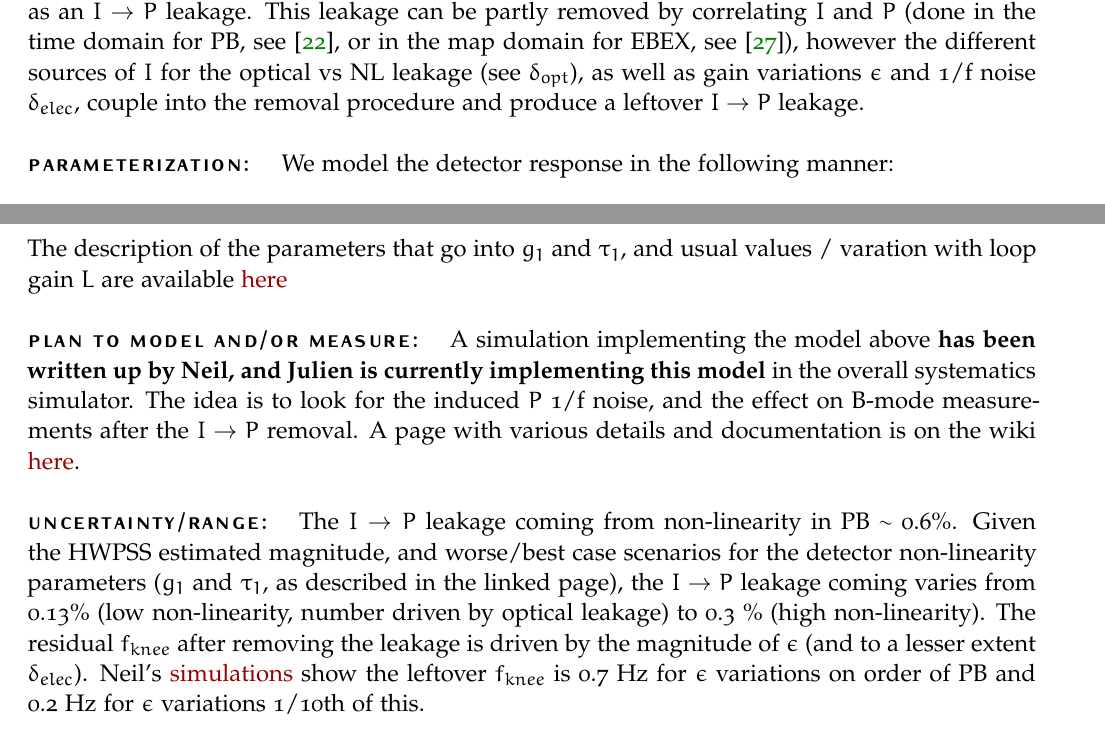
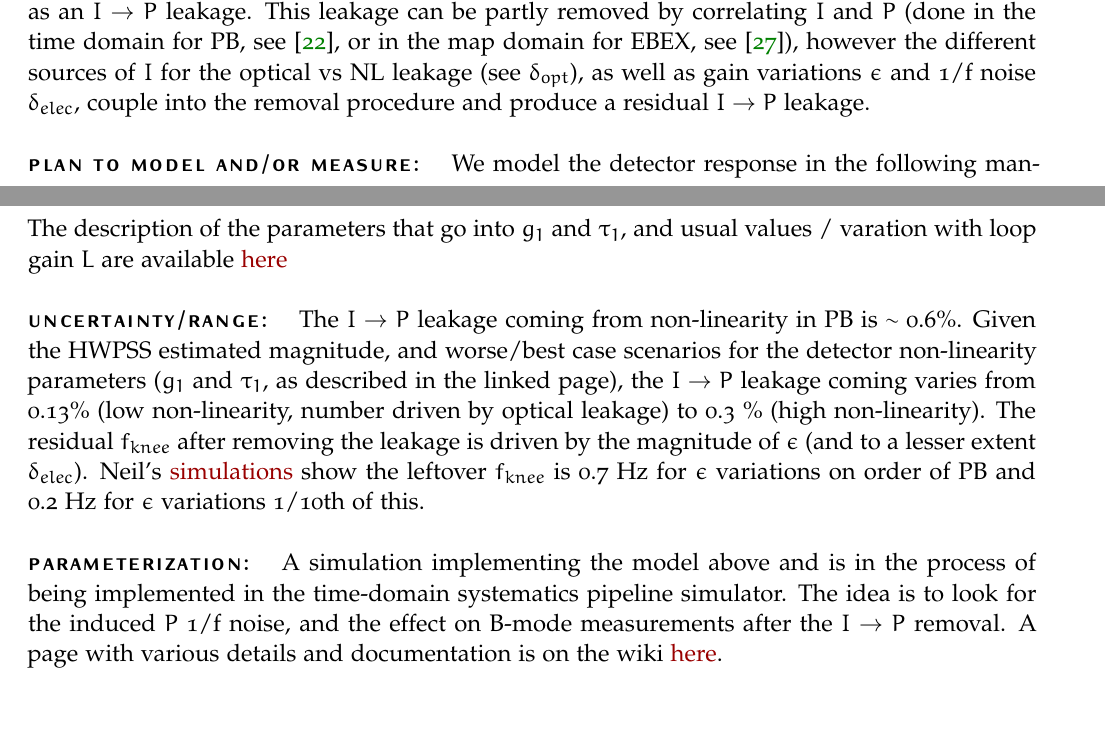
Before and after one commit to smsimon/systematics_dictionary, a LaTeX document (syst_master.tex, which reads tex/hwp_non_linearity.tex): two parts of pages 31 and 32 of 59 before the commit and two parts of pages 31 and 32 of 60 after it, joined at a grey line, cut so that both start at the same text. Compiled offline with pdfLaTeX; a missing font is replaced by an installed copy or a similar font.

Commit message:
Update hwp_non_linearity.tex
minor edits and reorganization

```diff
--- a/tex/hwp_non_linearity.tex
+++ b/tex/hwp_non_linearity.tex
@@ -6,9 +6,11 @@
 % defined. This should include where we expect to get the value of this variable
 % from (TWG, literature, etc.)
 
-The presence of a large HWPSS (usually at 2$f$ or 4$f$), of order a few hundred mK, can drive the detectors in a non-linear regime. The detector response then changes synchronously with the HWP rotation harmonics. In particular, the response change induced by a large HWPSS 4f will modulate the unpolarized power at 4$f$, which appears in the detectors as an $I \rightarrow P$ leakage. This leakage can be partly removed by correlating $I$ and $P$ (done in the time domain for PB, see \cite{PB1_WHWP}, or in the map domain for EBEX, see \cite{joy_thesis_2016}), however the different sources of $I$ for the optical vs NL leakage (see $\delta_{opt}$), as well as gain variations $\epsilon$ and 1/f noise $\delta_{elec}$, couple into the removal procedure and produce a leftover $I \rightarrow P$ leakage.
+The presence of a large HWPSS (usually at 2$f$ or 4$f$), of order a few hundred mK, can drive the detectors in a non-linear regime. The detector response then changes synchronously with the HWP rotation harmonics. In particular, the response change induced by a large HWPSS 4f will modulate the unpolarized power at 4$f$, which appears in the detectors as an $I \rightarrow P$ leakage. This leakage can be partly removed by correlating $I$ and $P$ (done in the time domain for PB, see \cite{PB1_WHWP}, or in the map domain for EBEX, see \cite{joy_thesis_2016}), however the different sources of $I$ for the optical vs NL leakage (see $\delta_{opt}$), as well as gain variations $\epsilon$ and 1/f noise $\delta_{elec}$, couple into the removal procedure and produce a residual $I \rightarrow P$ leakage.
 
-\paragraph{Parameterization:}
+
+\paragraph{Plan to model and/or measure:}
+%Plan to model/measure effect
 We model the detector response in the following manner:
 
 \begin{align}
@@ -25,10 +27,9 @@ g_1 = -\frac{\eta}{2 P_{elec}} \frac{L}{L+1} \frac{L+1+\omega_{mod}^2 \tau_0^2}{
 
 \noindent The description of the parameters that go into $g_1$ and $\tau_1$, and usual values / varation with loop gain $L$ are available \href{http://simonsobservatory.wdfiles.com/local--files/calandsys-telecon/hwp_systematics_pipeline_2017-05-17.pdf?ukey=b7162749d5391f6bfc1b0d7e0ed84ab97c96f6a8}{here}
 
-\paragraph{Plan to model and/or measure:}
-%Plan to model/measure effect
-A simulation implementing the model above \textbf{has been written up by Neil, and Julien is currently implementing this model} in the overall systematics simulator. The idea is to look for the induced $P$ 1/f noise, and the effect on B-mode measurements after the $I \rightarrow P$ removal. A page with various details and documentation is on the wiki \href{http://simonsobservatory.wikidot.com/estimationof-hwpss}{here}.
+\paragraph{Uncertainty/Range:}
+The $I \rightarrow P$ leakage coming from non-linearity in PB is $\sim$ 0.6\%. Given the HWPSS estimated magnitude, and worse/best case scenarios for the detector non-linearity parameters ($g_1$ and $\tau_1$, as described in the linked page), the $I \rightarrow P$ leakage coming varies from 0.13\% (low non-linearity, number driven by optical leakage) to 0.3 \% (high non-linearity). The residual $f_{knee}$ after removing the leakage is driven by the magnitude of $\epsilon$ (and to a lesser extent $\delta_{elec}$). Neil's \href{http://simonsobservatory.wdfiles.com/local--files/estimationof-hwpss/Estimating_Ell_Knee_for_SOLA.pdf?ukey=886f3c1ad56d36de42412c02765a1a658a35fad9}{simulations} show the leftover $f_{knee}$ is 0.7 Hz for $\epsilon$ variations on order of PB and 0.2 Hz for $\epsilon$ variations 1/10th of this.
 
 
-\paragraph{Uncertainty/Range:}
-The $I \rightarrow P$ leakage coming from non-linearity in PB $\sim$ 0.6\%. Given the HWPSS estimated magnitude, and worse/best case scenarios for the detector non-linearity parameters ($g_1$ and $\tau_1$, as described in the linked page), the $I \rightarrow P$ leakage coming varies from 0.13\% (low non-linearity, number driven by optical leakage) to 0.3 \% (high non-linearity). The residual $f_{knee}$ after removing the leakage is driven by the magnitude of $\epsilon$ (and to a lesser extent $\delta_{elec}$). Neil's \href{http://simonsobservatory.wdfiles.com/local--files/estimationof-hwpss/Estimating_Ell_Knee_for_SOLA.pdf?ukey=886f3c1ad56d36de42412c02765a1a658a35fad9}{simulations} show the leftover $f_{knee}$ is 0.7 Hz for $\epsilon$ variations on order of PB and 0.2 Hz for $\epsilon$ variations 1/10th of this.
+\paragraph{Parameterization:}
+A simulation implementing the model above and is in the process of being implemented in the time-domain systematics pipeline simulator. The idea is to look for the induced $P$ 1/f noise, and the effect on B-mode measurements after the $I \rightarrow P$ removal. A page with various details and documentation is on the wiki \href{http://simonsobservatory.wikidot.com/estimationof-hwpss}{here}.
```
Also changed, not shown: tex/hwp_non_linearity.tex (2 more changed lines).
